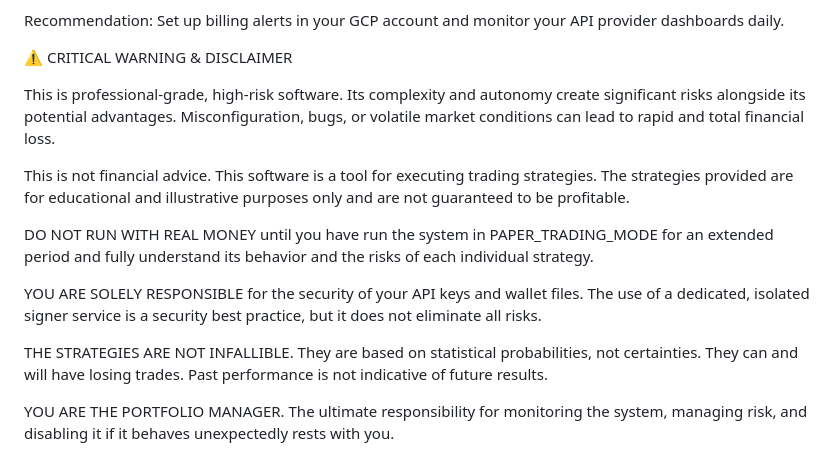
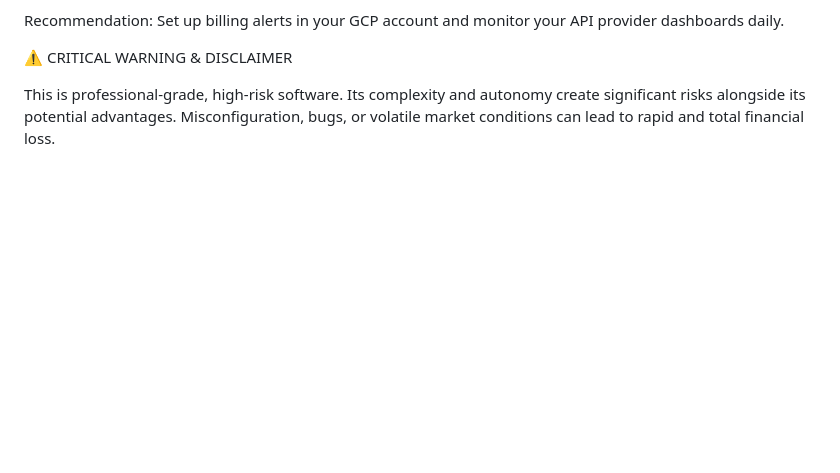
Before and after one commit to shinertx/memev1, a Markdown page: README.md, the part around the change. GitHub-like rendering; blank space fills up the shorter version.

```diff
--- a/README.md
+++ b/README.md
@@ -196,13 +196,3 @@ Recommendation: Set up billing alerts in your GCP account and monitor your API p
 ⚠️ CRITICAL WARNING & DISCLAIMER
 
 This is professional-grade, high-risk software. Its complexity and autonomy create significant risks alongside its potential advantages. Misconfiguration, bugs, or volatile market conditions can lead to rapid and total financial loss.
-
-This is not financial advice. This software is a tool for executing trading strategies. The strategies provided are for educational and illustrative purposes only and are not guaranteed to be profitable.
-
-DO NOT RUN WITH REAL MONEY until you have run the system in PAPER_TRADING_MODE for an extended period and fully understand its behavior and the risks of each individual strategy.
-
-YOU ARE SOLELY RESPONSIBLE for the security of your API keys and wallet files. The use of a dedicated, isolated signer service is a security best practice, but it does not eliminate all risks.
-
-THE STRATEGIES ARE NOT INFALLIBLE. They are based on statistical probabilities, not certainties. They can and will have losing trades. Past performance is not indicative of future results.
-
-YOU ARE THE PORTFOLIO MANAGER. The ultimate responsibility for monitoring the system, managing risk, and disabling it if it behaves unexpectedly rests with you.
```
